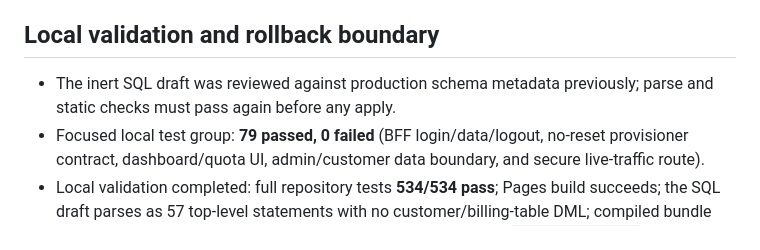
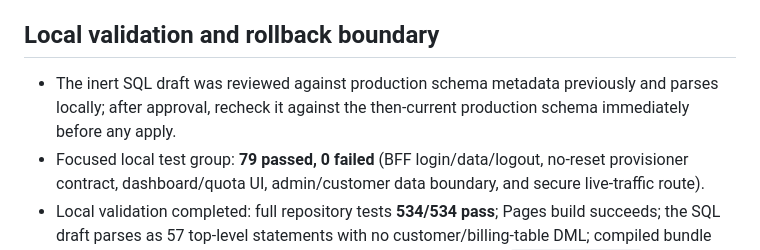
Before and after one commit to OfferPk/shahdara-isp-billing-cloud, a Markdown page: docs/customer-portal-strict-auth-rollout-review.md, the part around the change. Rendered like a GitHub page.

Commit message:
docs: clarify pre-apply schema verification

```diff
--- a/docs/customer-portal-strict-auth-rollout-review.md
+++ b/docs/customer-portal-strict-auth-rollout-review.md
@@ -37,7 +37,7 @@ The owner has accepted the residual limitation: if a customer obtains both the p
 
 ## Local validation and rollback boundary
 
-- The inert SQL draft was reviewed against production schema metadata previously; parse and static checks must pass again before any apply.
+- The inert SQL draft was reviewed against production schema metadata previously and parses locally; after approval, recheck it against the then-current production schema immediately before any apply.
 - Focused local test group: **79 passed, 0 failed** (BFF login/data/logout, no-reset provisioner contract, dashboard/quota UI, admin/customer data boundary, and secure live-traffic route).
 - Local validation completed: full repository tests **534/534 pass**; Pages build succeeds; the SQL draft parses as 57 top-level statements with no customer/billing-table DML; compiled bundle scan found no server-only key names or synthetic alias domain; `git diff --check` is clean. Build warning: the main JS chunk is 506.57 kB raw (135.51 kB gzip), slightly above Vite’s 500 kB advisory threshold.
 - If a later approved deployment fails, disable customer login at the Edge Function and stop the affected rollout. Do not reinstate direct customer Auth fallback, reset/delete Auth users, drop the private schema, or alter billing. Revoke/lock BFF sessions and keep audit state for owner review.
```
